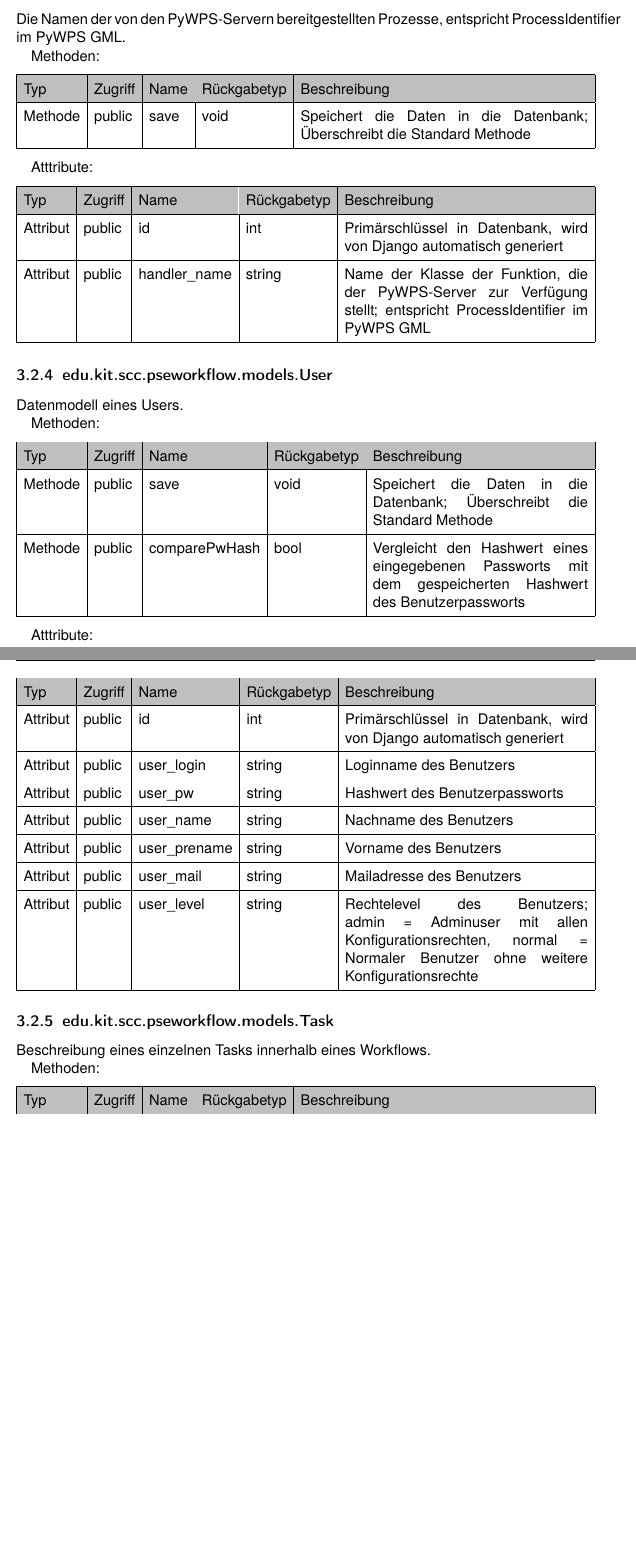
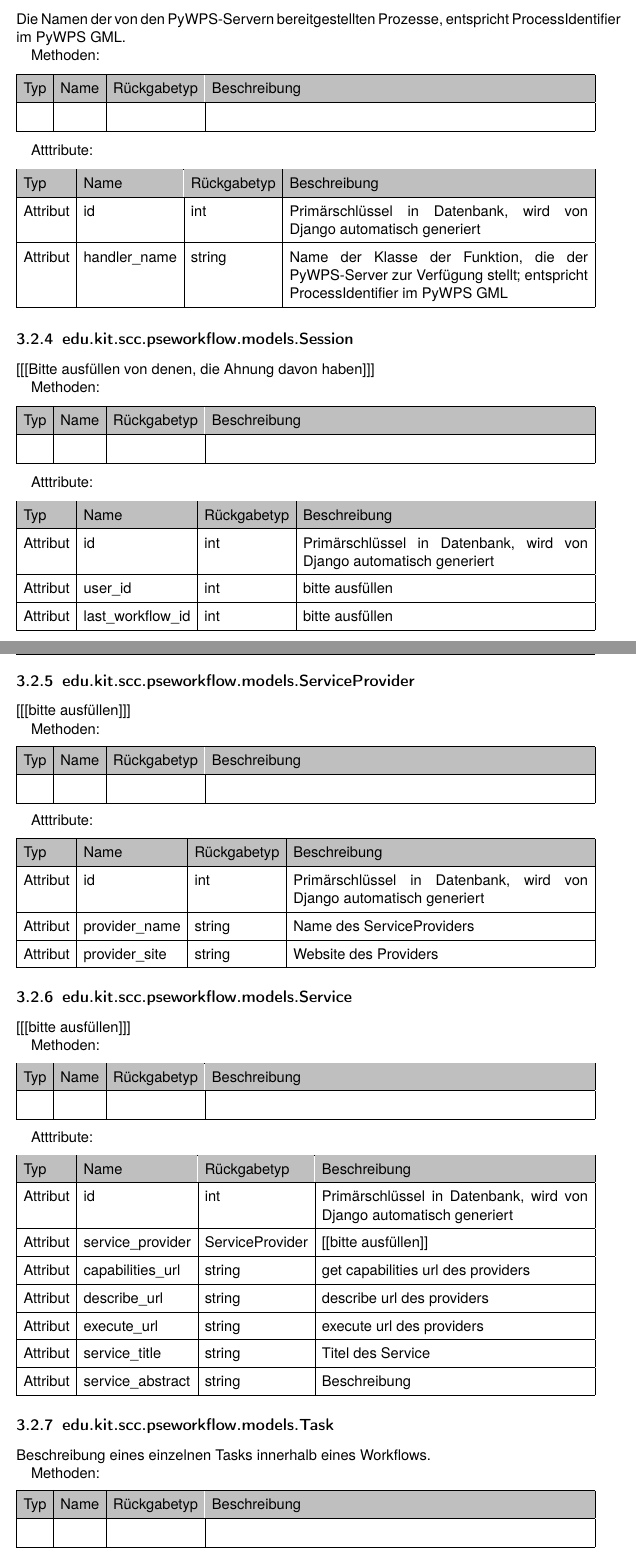
Before and after one commit to Ueda-Ichitaka/PSE1718_workflow_Entwurf, a LaTeX book (main.tex, which reads sections/Klassen.tex): two parts of pages 7 and 8 of 18 before the commit and two parts of pages 8 and 9 of 21 after it, joined at a grey line, cut so that both start at the same text, the shorter picture padded with empty space. Compiled offline with pdfLaTeX.

Commit message:
Added Session, Service, ServiceProvider

```diff
--- a/sections/Klassen.tex
+++ b/sections/Klassen.tex
@@ -61,7 +22,7 @@
 					\hline
 					\rowcolor[gray]{0.75}[4.85pt]
-					Typ & Zugriff & Name & Rückgabetyp & Beschreibung \\ \hline
-					Methode & public & save & void & Speichert die Daten in die Datenbank; Überschreibt die Standard Methode \\
+					Typ & Name & Rückgabetyp & Beschreibung \\ \hline
+					&&& \\
 					\hline
 				\end{tabularx}
 			\end{center}
@@ -75,4 +36,2 @@
 					\hline
 					\rowcolor[gray]{0.75}[4.85pt]
-					Typ & Zugriff & Name & Rückgabetyp & Beschreibung \\ \hline
-	           		Attribut & public & id & int & Primärschlüssel in Datenbank, wird von Django automatisch generiert \\ \hline
@@ -93,7 +54,7 @@
 					\hline
 					\rowcolor[gray]{0.75}[4.85pt]
-					Typ & Zugriff & Name & Rückgabetyp & Beschreibung \\ \hline
-					Methode & public & save & void & Speichert die Daten in die Datenbank; Überschreibt die Standard Methode \\
+					Typ & Name & Rückgabetyp & Beschreibung \\ \hline
+					&&& \\
 					\hline
 				\end{tabularx}
 			\end{center}
@@ -107,4 +68,2 @@
 					\hline
 					\rowcolor[gray]{0.75}[4.85pt]
-					Typ & Zugriff & Name & Rückgabetyp & Beschreibung \\ \hline
-					Attribut & public & id & int & Primärschlüssel in Datenbank, wird von Django automatisch generiert \\ \hline
@@ -121,11 +82,11 @@
 				\setlength\tabcolsep{5pt}
 				\renewcommand{\arraystretch}{1.5}
 
-				\begin{tabularx}{\textwidth}{|l|l|l|l|X|}
+				\begin{tabularx}{\textwidth}{|l|l|l|X|}
 					\hline
 					\rowcolor[gray]{0.75}[4.85pt]
-					Typ & Zugriff & Name & Rückgabetyp & Beschreibung \\ \hline
-					Methode & public & save & void & Speichert die Daten in die Datenbank; Überschreibt die Standard Methode \\
+					Typ & Name & Rückgabetyp & Beschreibung \\ \hline
+					&&& \\
 					\hline
 				\end{tabularx}
 			\end{center}
@@ -135,31 +96,30 @@
 				\setlength\tabcolsep{5pt}
 				\renewcommand{\arraystretch}{1.5}
 
-				\begin{tabularx}{\textwidth}{|l|l|l|l|X|}
+				\begin{tabularx}{\textwidth}{|l|l|l|X|}
 					\hline
 					\rowcolor[gray]{0.75}[4.85pt]
-					Typ & Zugriff & Name & Rückgabetyp & Beschreibung \\ \hline
-					Attribut & public & id & int & Primärschlüssel in Datenbank, wird von Django automatisch generiert \\ \hline
-					Attribut & public & handler\_name & string & Name der Klasse der Funktion, die der PyWPS-Server zur Verfügung stellt; entspricht ProcessIdentifier im PyWPS GML \\
+					Typ & Name & Rückgabetyp & Beschreibung \\ \hline
+					Attribut & id & int & Primärschlüssel in Datenbank, wird von Django automatisch generiert \\ \hline
+					Attribut & handler\_name & string & Name der Klasse der Funktion, die der PyWPS-Server zur Verfügung stellt; entspricht ProcessIdentifier im PyWPS GML \\
 					\hline
 				\end{tabularx}
 			\end{center}
-		\par
 
-		\subsection{edu.kit.scc.pseworkflow.models.User}
-			Datenmodell eines Users.
+
+		\subsection{edu.kit.scc.pseworkflow.models.Session}
+			[[[Bitte ausfüllen von denen, die Ahnung davon haben]]]
 
 			Methoden:
 			\begin{center}
 				\setlength\tabcolsep{5pt}
 				\renewcommand{\arraystretch}{1.5}
 
-				\begin{tabularx}{\textwidth}{|l|l|l|l|X|}
+				\begin{tabularx}{\textwidth}{|l|l|l|X|}
 					\hline
 					\rowcolor[gray]{0.75}[4.85pt]
-					Typ & Zugriff & Name & Rückgabetyp & Beschreibung \\ \hline
-					Methode & public & save & void & Speichert die Daten in die Datenbank; Überschreibt die Standard Methode \\ \hline
-					Methode & public & comparePwHash & bool & Vergleicht den Hashwert eines eingegebenen Passworts mit dem gespeicherten Hashwert des Benutzerpassworts \\
+					Typ & Name & Rückgabetyp & Beschreibung \\ \hline
+					&&& \\
 					\hline
 				\end{tabularx}
 			\end{center}
@@ -169,21 +129,126 @@
 				\setlength\tabcolsep{5pt}
 				\renewcommand{\arraystretch}{1.5}
 
-				\begin{tabularx}{\textwidth}{|l|l|l|l|X|}
+				\begin{tabularx}{\textwidth}{|l|l|l|X|}
 					\hline
 					\rowcolor[gray]{0.75}[4.85pt]
-					Typ & Zugriff & Name & Rückgabetyp & Beschreibung \\ \hline
-					Attribut & public & id & int & Primärschlüssel in Datenbank, wird von Django automatisch generiert \\ \hline
-					Attribut & public & user\_login & string & Loginname des Benutzers \\
-					Attribut & public & user\_pw & string & Hashwert des Benutzerpassworts\\ \hline
-					Attribut & public & user\_name & string & Nachname des Benutzers \\ \hline
-					Attribut & public & user\_prename & string & Vorname des Benutzers \\ \hline
-					Attribut & public & user\_mail & string & Mailadresse des Benutzers \\ \hline
-					Attribut & public & user\_level & string & Rechtelevel des Benutzers; admin = Adminuser mit allen Konfigurationsrechten, normal = Normaler Benutzer ohne weitere Konfigurationsrechte \\
+					Typ & Name & Rückgabetyp & Beschreibung \\ \hline
+					Attribut & id & int & Primärschlüssel in Datenbank, wird von Django automatisch generiert \\ \hline
+					Attribut & user\_id & int & bitte ausfüllen \\ \hline
+					Attribut & last\_workflow\_id & int & bitte ausfüllen \\
 					\hline
 				\end{tabularx}
 			\end{center}
 
+		\subsection{edu.kit.scc.pseworkflow.models.ServiceProvider}
+			[[[bitte ausfüllen]]]
+
+			Methoden:
+			\begin{center}
+				\setlength\tabcolsep{5pt}
+				\renewcommand{\arraystretch}{1.5}
+
+				\begin{tabularx}{\textwidth}{|l|l|l|X|}
+					\hline
+					\rowcolor[gray]{0.75}[4.85pt]
+					Typ & Name & Rückgabetyp & Beschreibung \\ \hline
+					&&& \\
+					\hline
+				\end{tabularx}
+			\end{center}
+
+			Atttribute:
+			\begin{center}
+				\setlength\tabcolsep{5pt}
+				\renewcommand{\arraystretch}{1.5}
+
+				\begin{tabularx}{\textwidth}{|l|l|l|X|}
+					\hline
+					\rowcolor[gray]{0.75}[4.85pt]
+					Typ & Name & Rückgabetyp & Beschreibung \\ \hline
+					Attribut & id & int & Primärschlüssel in Datenbank, wird von Django automatisch generiert \\ \hline
+					Attribut & provider\_name & string & Name des ServiceProviders \\ \hline
+					Attribut & provider\_site & string & Website des Providers \\
+					\hline
+				\end{tabularx}
+			\end{center}
+
+		\subsection{edu.kit.scc.pseworkflow.models.Service}
+			[[[bitte ausfüllen]]]
+
+			Methoden:
+			\begin{center}
+				\setlength\tabcolsep{5pt}
+				\renewcommand{\arraystretch}{1.5}
+
+				\begin{tabularx}{\textwidth}{|l|l|l|X|}
+					\hline
+					\rowcolor[gray]{0.75}[4.85pt]
+					Typ & Name & Rückgabetyp & Beschreibung \\ \hline
+					&&& \\
+					\hline
+				\end{tabularx}
+			\end{center}
+
+			Atttribute:
+			\begin{center}
+				\setlength\tabcolsep{5pt}
+				\renewcommand{\arraystretch}{1.5}
+
+				\begin{tabularx}{\textwidth}{|l|l|l|X|}
+					\hline
+					\rowcolor[gray]{0.75}[4.85pt]
+					Typ & Name & Rückgabetyp & Beschreibung \\ \hline
+					Attribut & id & int & Primärschlüssel in Datenbank, wird von Django automatisch generiert \\ \hline
+					Attribut & service\_provider & ServiceProvider & [[bitte ausfüllen]] \\ \hline
+					Attribut & capabilities\_url & string & get capabilities url des providers \\ \hline
+					Attribut & describe\_url & string & describe url des providers \\ \hline
+					Attribut & execute\_url & string & execute url des providers \\ \hline
+					Attribut & service\_title & string & Titel des Service \\ \hline
+					Attribut & service\_abstract & string & Beschreibung \\
+					\hline
+				\end{tabularx}
+			\end{center}
+
+
+%		\subsection{edu.kit.scc.pseworkflow.models.User}
+%			Datenmodell eines Users.
+%
+%			Methoden:
+%			\begin{center}
+%				\setlength\tabcolsep{5pt}
+%				\renewcommand{\arraystretch}{1.5}
+%
+%				\begin{tabularx}{\textwidth}{|l|l|l|l|X|}
+%					\hline
+%					\rowcolor[gray]{0.75}[4.85pt]
+%					Typ & Name & Rückgabetyp & Beschreibung \\ \hline
+%					Methode & save & void & Speichert die Daten in die Datenbank; Überschreibt die Standard Methode \\ \hline
+%					Methode & comparePwHash & bool & Vergleicht den Hashwert eines eingegebenen Passworts mit dem gespeicherten Hashwert des Benutzerpassworts \\
+%					\hline
+%				\end{tabularx}
+%			\end{center}
+%
+%			Atttribute:
+%			\begin{center}
+%				\setlength\tabcolsep{5pt}
+%				\renewcommand{\arraystretch}{1.5}
+%
+%				\begin{tabularx}{\textwidth}{|l|l|l|l|X|}
+%					\hline
+%					\rowcolor[gray]{0.75}[4.85pt]
+%					Typ & Name & Rückgabetyp & Beschreibung \\ \hline
+%					Attribut & id & int & Primärschlüssel in Datenbank, wird von Django automatisch generiert \\ \hline
+%					Attribut & user\_login & string & Loginname des Benutzers \\
+%					Attribut & user\_pw & string & Hashwert des Benutzerpassworts\\ \hline
+%					Attribut & user\_name & string & Nachname des Benutzers \\ \hline
+%					Attribut & user\_prename & string & Vorname des Benutzers \\ \hline
+%					Attribut & user\_mail & string & Mailadresse des Benutzers \\ \hline
+%					Attribut & user\_level & string & Rechtelevel des Benutzers; admin = Adminuser mit allen Konfigurationsrechten, normal = Normaler Benutzer ohne weitere Konfigurationsrechte \\
+%					\hline
+%				\end{tabularx}
+%			\end{center}
+%
 
 		\subsection{edu.kit.scc.pseworkflow.models.Task}
 			Beschreibung eines einzelnen Tasks innerhalb eines Workflows.
@@ -193,11 +258,11 @@
 				\setlength\tabcolsep{5pt}
 				\renewcommand{\arraystretch}{1.5}
 
-				\begin{tabularx}{\textwidth}{|l|l|l|l|X|}
+				\begin{tabularx}{\textwidth}{|l|l|l|X|}
 					\hline
 					\rowcolor[gray]{0.75}[4.85pt]
-					Typ & Zugriff & Name & Rückgabetyp & Beschreibung \\ \hline
-					Methode & public & save & void & Speichert die Daten in die Datenbank; Überschreibt die Standard Methode \\
+					Typ & Name & Rückgabetyp & Beschreibung \\ \hline
+					&&& \\
 					\hline
 				\end{tabularx}
 			\end{center}
@@ -211,4 +276,2 @@
 					\hline
 					\rowcolor[gray]{0.75}[4.85pt]
-					Typ & Zugriff & Name & Rückgabetyp & Beschreibung \\ \hline
-					Attribut & public & id & int & Primärschlüssel in Datenbank, wird von Django automatisch generiert \\ \hline
@@ -235,7 +300,7 @@
 	        		\hline
 	        		\rowcolor[gray]{0.75}[4.85pt]
-	        		Typ & Zugriff & Name & Rückgabetyp & Beschreibung \\ \hline
-	        		Methode & public & save & void & Speichert die Daten in die Datenbank; Überschreibt die Standard Methode. In dieser Methode wird die Workflow enthaltende JSON Datei geparst und danach werden einzelne Elemente eines Workflows separat gespeichert. \\
+	        		Typ & Name & Rückgabetyp & Beschreibung \\ \hline
+	        		Methode & save & void & Speichert die Daten in die Datenbank; Überschreibt die Standard Methode. In dieser Methode wird die Workflow enthaltende JSON Datei geparst und danach werden einzelne Elemente eines Workflows separat gespeichert. \\
 	        		\hline
 	        	\end{tabularx}
 	        \end{center}
@@ -248,4 +313,2 @@
             		\hline
                     \rowcolor[gray]{0.75}[4.85pt]
-            	    Typ & Zugriff & Name & Rückgabetyp & Beschreibung \\ \hline
-            		Attribut & public & id & int & Primärschlüssel in Datenbank, wird von Django automatisch generiert \\ \hline
@@ -275,7 +340,7 @@
 	         		\hline
 	         		\rowcolor[gray]{0.75}[4.85pt]
-	         		Typ & Zugriff & Name & Rückgabetyp & Beschreibung \\ \hline
-	         		Methode & public & save & void & Speichert die Daten in die Datenbank; Überschreibt die Standard Methode \\
+	         		Typ & Name & Rückgabetyp & Beschreibung \\ \hline
+	         		&&& \\
 	         		\hline
 	         	\end{tabularx}
 	         \end{center}
@@ -289,4 +354,2 @@
 	         		\hline
 	         		\rowcolor[gray]{0.75}[4.85pt]
-	         		Typ & Zugriff & Name & Rückgabetyp & Beschreibung \\ \hline
-	         		Attribut & public & id & int & Primärschlüssel in Datenbank, wird von Django automatisch generiert \\ \hline
```
Also changed, not shown: sections/Datenbanklayout.tex (+58 -4 lines), sections/Klassen.tex (121 more changed lines).
